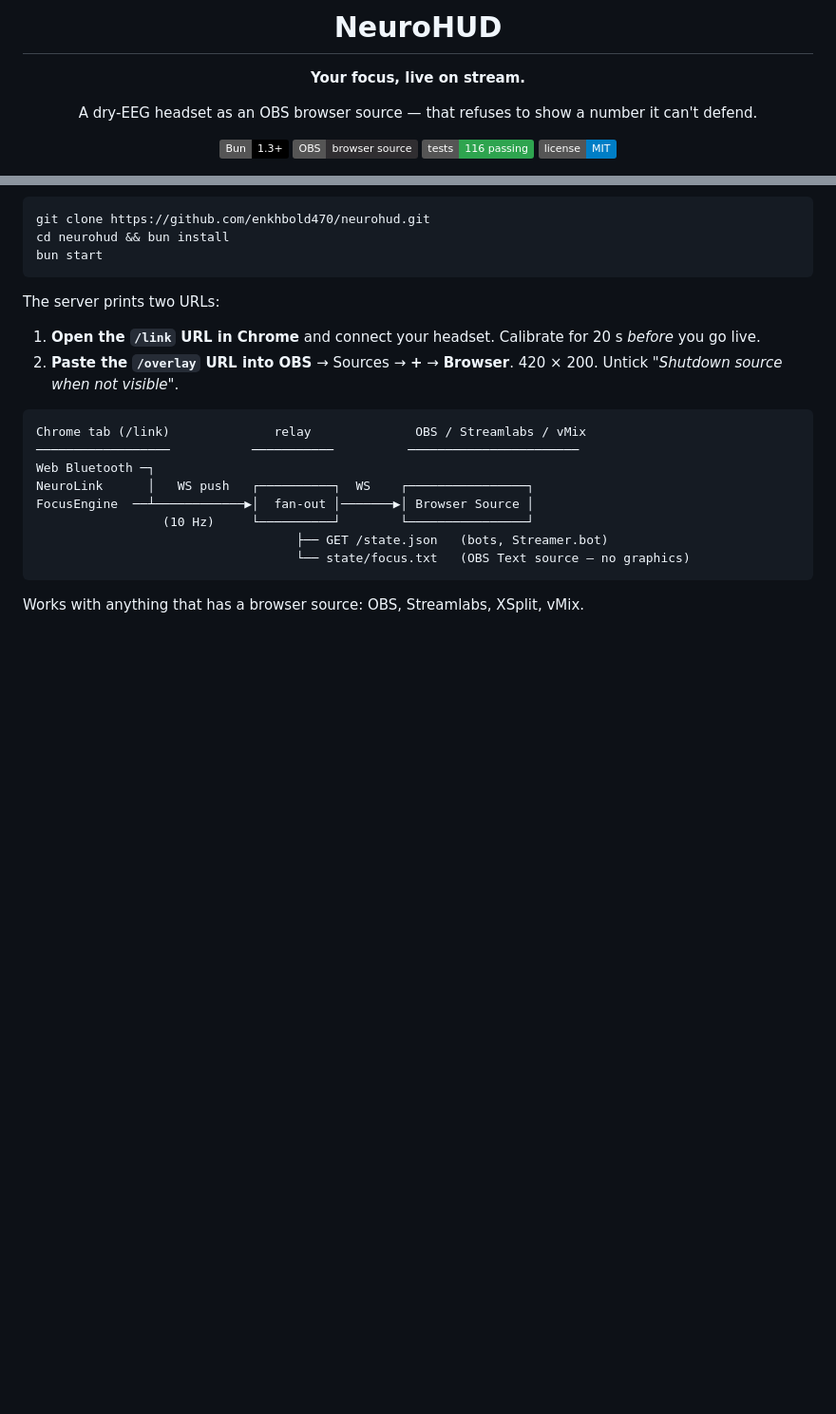
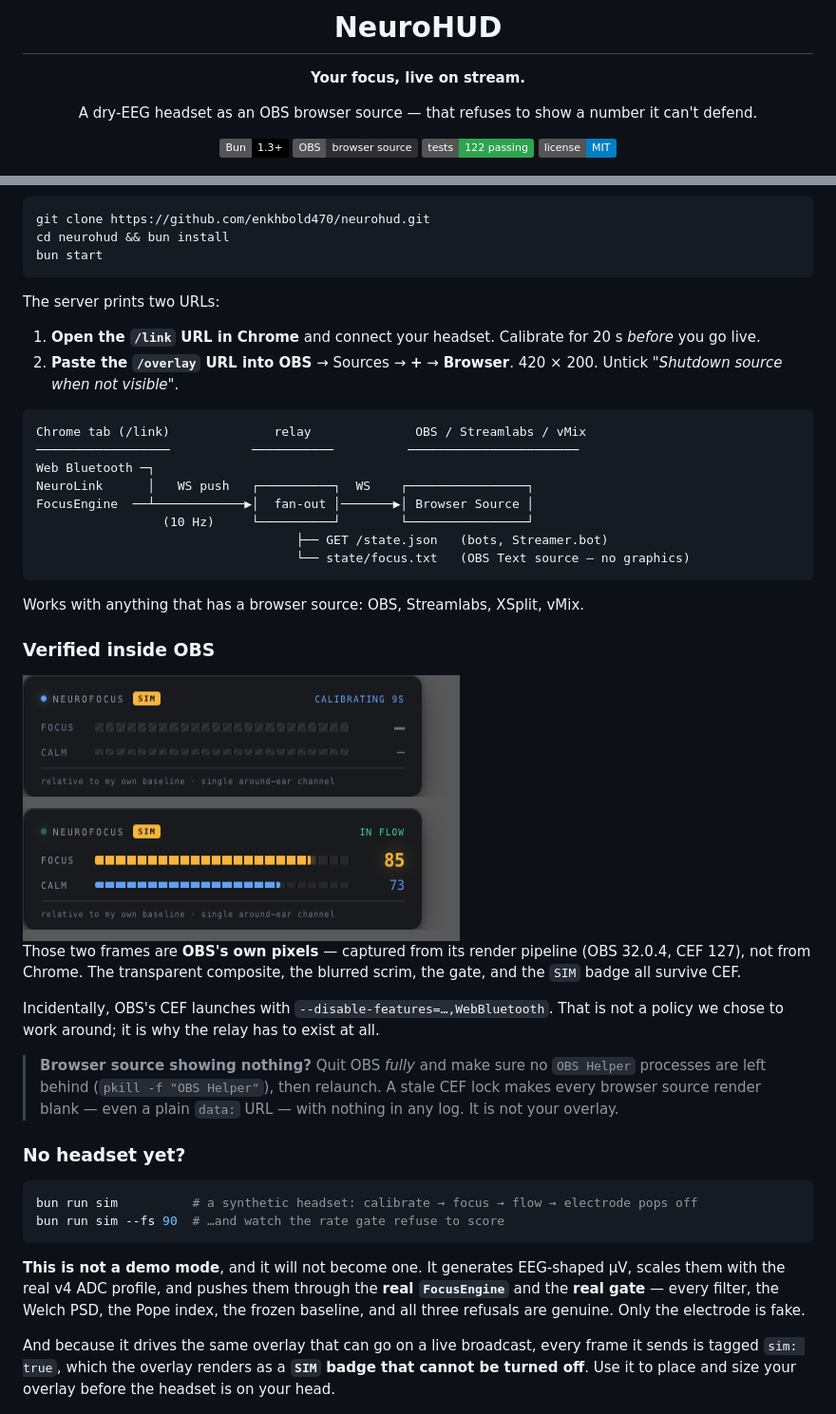
Before and after one commit to enkhbold470/neurohud, a Markdown page: README.md, 2 parts joined by grey strips. Shown at 95% size. Rendered like a GitHub page; pictures changed too: docs/04-in-obs.png (added); badges without logos; blank space fills up the shorter version.

````diff
--- a/README.md
+++ b/README.md
@@ -8,7 +8,7 @@ A dry-EEG headset as an OBS browser source — that refuses to show a number it
 
 [![Bun](https://img.shields.io/badge/Bun-1.3+-000?logo=bun&logoColor=white)](#run-it)
 [![OBS](https://img.shields.io/badge/OBS-browser_source-302E31?logo=obsstudio&logoColor=white)](#run-it)
-[![Tests](https://img.shields.io/badge/tests-116%20passing-2ea44f)](#tests)
+[![Tests](https://img.shields.io/badge/tests-122%20passing-2ea44f)](#tests)
 [![License](https://img.shields.io/badge/license-MIT-blue)](LICENSE)
 
 <img src="docs/01-live.png" width="880" alt="NeuroHUD live on a stream frame">
@@ -78,6 +78,37 @@ FocusEngine  ──┴────────────▶│  fan-out │─
 ```
 
 Works with anything that has a browser source: OBS, Streamlabs, XSplit, vMix.
+
+### Verified inside OBS
+
+<img src="docs/04-in-obs.png" width="460" alt="The overlay rendered by OBS itself">
+
+Those two frames are **OBS's own pixels** — captured from its render pipeline (OBS 32.0.4, CEF
+127), not from Chrome. The transparent composite, the blurred scrim, the gate, and the `SIM` badge
+all survive CEF.
+
+Incidentally, OBS's CEF launches with `--disable-features=…,WebBluetooth`. That is not a policy we
+chose to work around; it is why the relay has to exist at all.
+
+> **Browser source showing nothing?** Quit OBS *fully* and make sure no `OBS Helper` processes are
+> left behind (`pkill -f "OBS Helper"`), then relaunch. A stale CEF lock makes every browser source
+> render blank — even a plain `data:` URL — with nothing in any log. It is not your overlay.
+
+### No headset yet?
+
+```bash
+bun run sim          # a synthetic headset: calibrate → focus → flow → electrode pops off
+bun run sim --fs 90  # …and watch the rate gate refuse to score
+```
+
+**This is not a demo mode**, and it will not become one. It generates EEG-shaped µV, scales them
+with the real v4 ADC profile, and pushes them through the **real `FocusEngine`** and the **real
+gate** — every filter, the Welch PSD, the Pope index, the frozen baseline, and all three refusals
+are genuine. Only the electrode is fake.
+
+And because it drives the same overlay that can go on a live broadcast, every frame it sends is
+tagged `sim: true`, which the overlay renders as a **`SIM` badge that cannot be turned off**. Use
+it to place and size your overlay before the headset is on your head.
 
 <img src="docs/03-link.png" width="700" alt="The link page">
 
````
Also changed, not shown: other parts of README.md (+12 -3 lines), CLAUDE.md (+12 -1 lines), 9 other files.
